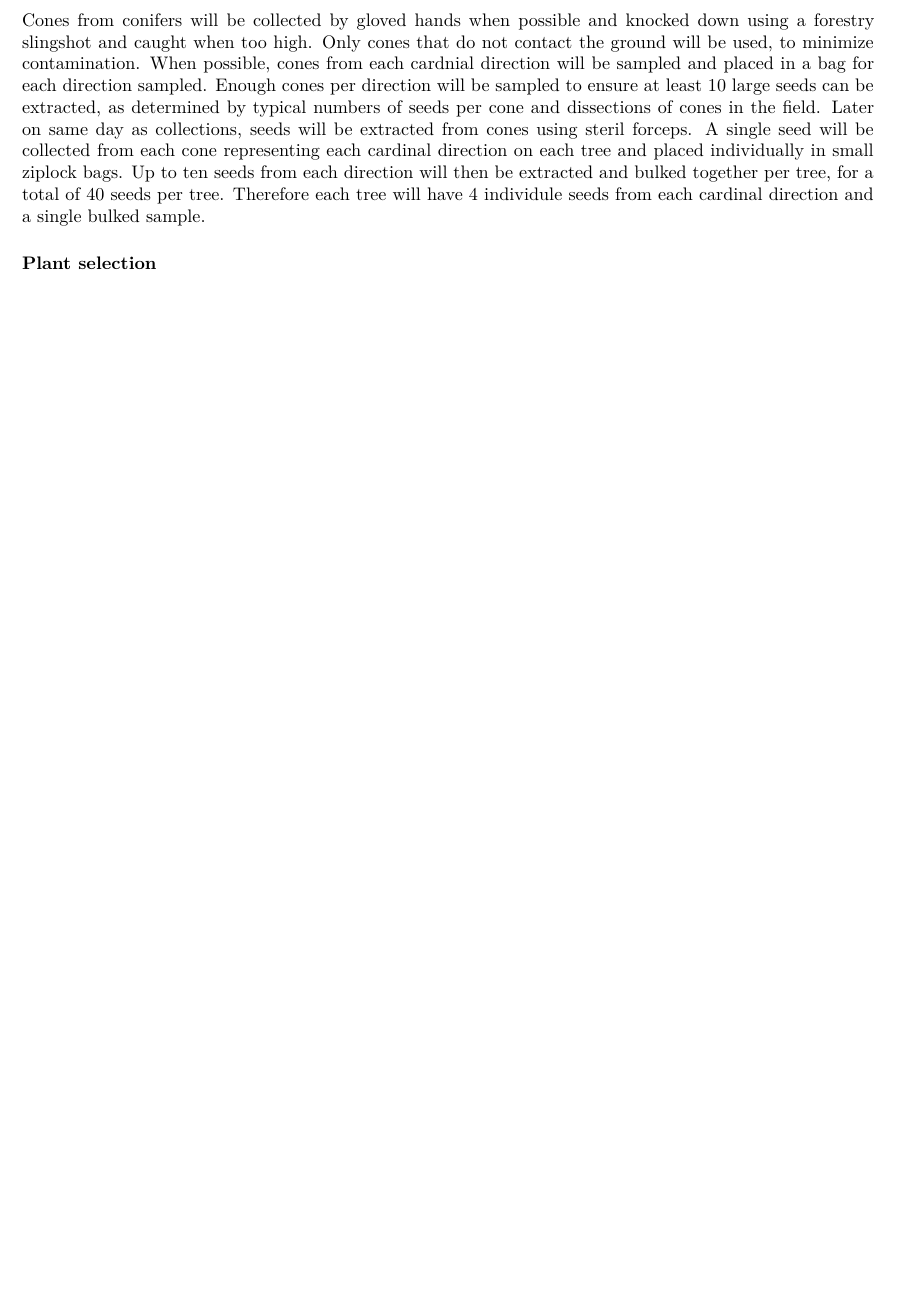
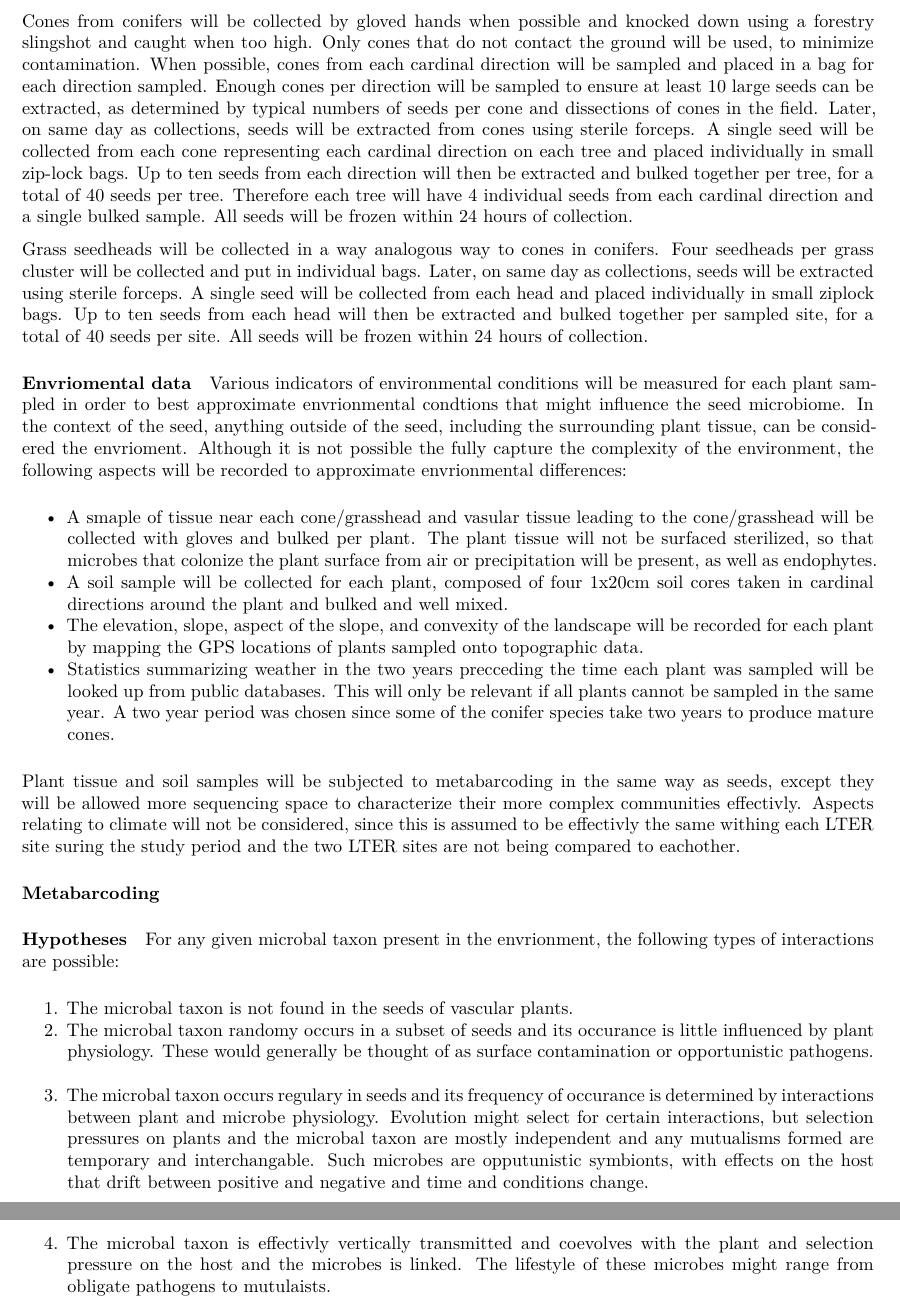
Before and after one commit to zachary-foster/prelim, an R Markdown document (proposal.Rmd): part of page 3 of 4 before the commit and two parts of pages 4 and 5 of 6 after it, the two joined at a grey line, cut so that both start at the same text, the shorter picture padded with empty space. Rendered offline with R 4.5, knitr and Pandoc, then LaTeX, with nearby package versions; a font, style sheet, LaTeX package, included part or bibliography that could not be used is replaced or left out.

Commit message:
more stuff

```diff
--- a/proposal.Rmd
+++ b/proposal.Rmd
@@ -82,14 +101,48 @@ However, waiting for a given plant to disperse seeds is not pheasible in a study
 
 Cones from conifers will be collected by gloved hands when possible and knocked down using a forestry slingshot and caught when too high.
 Only cones that do not contact the ground will be used, to minimize contamination.
-When possible, cones from each cardnial direction will be sampled and placed in a bag for each direction sampled.
+When possible, cones from each cardinal direction will be sampled and placed in a bag for each direction sampled.
 Enough cones per direction will be sampled to ensure at least 10 large seeds can be extracted, as determined by typical numbers of seeds per cone and dissections of cones in the field.
-Later on same day as collections, seeds will be extracted from cones using steril forceps.
-A single seed will be collected from each cone representing each cardinal direction on each tree and placed individually in small ziplock bags.
+Later, on same day as collections, seeds will be extracted from cones using sterile forceps.
+A single seed will be collected from each cone representing each cardinal direction on each tree and placed individually in small zip-lock bags.
 Up to ten seeds from each direction will then be extracted and bulked together per tree, for a total of 40 seeds per tree.
-Therefore each tree will have 4 individule seeds from each cardinal direction and a single bulked sample.
+Therefore each tree will have 4 individual seeds from each cardinal direction and a single bulked sample.
+All seeds will be frozen within 24 hours of collection.
 
-#### Plant selection
+Grass seedheads will be collected in a way analogous way to cones in conifers.
+Four seedheads per grass cluster will be collected and put in individual bags.
+Later, on same day as collections, seeds will be extracted using sterile forceps.
+A single seed will be collected from each head and placed individually in small ziplock bags.
+Up to ten seeds from each head will then be extracted and bulked together per sampled site, for a total of 40 seeds per site.
+All seeds will be frozen within 24 hours of collection.
+
+
+#### Envriomental data
+
+Various indicators of environmental conditions will be measured for each plant sampled in order to best approximate envrionmental condtions that might influence the seed microbiome.
+In the context of the seed, anything outside of the seed, including the surrounding plant tissue, can be considered the envrioment.
+Although it is not possible the fully capture the complexity of the environment, the following aspects will be recorded to approximate envrionmental differences:
+
+* A smaple of tissue near each cone/grasshead and vasular tissue leading to the cone/grasshead will be collected with gloves and bulked per plant. The plant tissue will not be surfaced sterilized, so that microbes that colonize the plant surface from air or precipitation will be present, as well as endophytes.
+* A soil sample will be collected for each plant, composed of four 1x20cm soil cores taken in cardinal directions around the plant and bulked and well mixed.
+* The elevation, slope, aspect of the slope, and convexity of the landscape will be recorded for each plant by mapping the GPS locations of plants sampled onto topographic data.
+* Statistics summarizing weather in the two years precceding the time each plant was sampled will be looked up from public databases. This will only be relevant if all plants cannot be sampled in the same year. A two year period was chosen since some of the conifer species take two years to produce mature cones.
+
+Plant tissue and soil samples will be subjected to metabarcoding in the same way as seeds, except they will be allowed more sequencing space to characterize their more complex communities effectivly.
+Aspects relating to climate will not be considered, since this is assumed to be effectivly the same withing each LTER site suring the study period and the two LTER sites are not being compared to eachother.
+
+
+#### Metabarcoding
+
+
+#### Hypotheses
+
+For any given microbal taxon present in the envrionment, the following types of interactions are possible:
+
+1. The microbal taxon is not found in the seeds of vascular plants.
+2. The microbal taxon randomy occurs in a subset of seeds and its occurance is little influenced by plant physiology. These would generally be thought of as surface contamination or opportunistic pathogens.
+3. The microbal taxon occurs regulary in seeds and its frequency of occurance is determined by interactions between plant and microbe physiology. Evolution might select for certain interactions, but selection pressures on plants and the microbal taxon are mostly independent and any mutualisms formed are temporary and interchangable. Such microbes are opputunistic symbionts, with effects on the host that drift between positive and negative and time and conditions change.
+4. The microbal taxon is effectivly vertically transmitted and coevolves with the plant and selection pressure on the host and the microbes is linked. The lifestyle of these microbes might range from obligate pathogens to mutulaists.
 
 
 \newpage
```
Also changed, not shown: proposal.Rmd (47 more changed lines).
